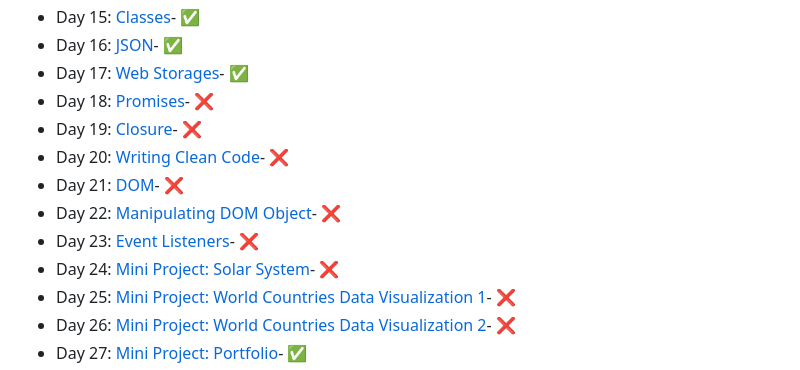
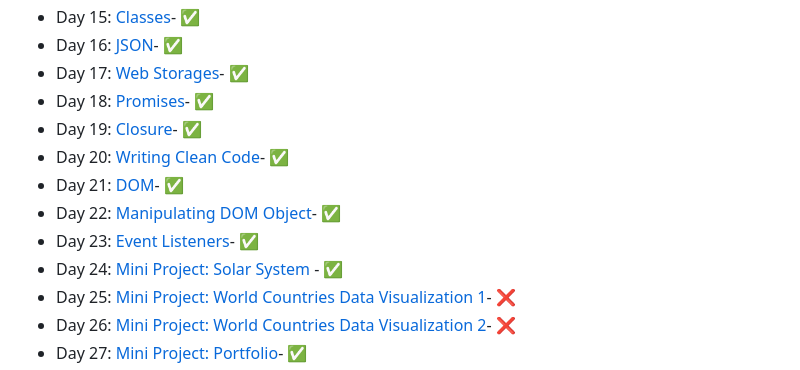
Before and after one commit to Zoulei1999/30-Days-of-JavaScript, a Markdown page: README.md, the part around the change. Rendered like a GitHub page.

```diff
--- a/README.md
+++ b/README.md
@@ -19,13 +19,13 @@ These are my solutions/attempts at answering the Questions provided in the 30 da
 * Day 15: [Classes](https://github.com/Asabeneh/30-Days-Of-JavaScript/blob/master/15_Day_Classes/15_day_classes.md)- ✅
 * Day 16: [JSON](https://github.com/Asabeneh/30-Days-Of-JavaScript/blob/master/16_Day_JSON/16_day_json.md)- ✅
 * Day 17: [Web Storages](https://github.com/Asabeneh/30-Days-Of-JavaScript/blob/master/17_Day_Web_storages/17_day_web_storages.md)- ✅
-* Day 18: [Promises](https://github.com/Asabeneh/30-Days-Of-JavaScript/blob/master/18_Day_Promises/18_day_promises.md)- ❌
-* Day 19: [Closure](https://github.com/Asabeneh/30-Days-Of-JavaScript/blob/master/19_Day_Closures/19_day_closures.md)- ❌
-* Day 20: [Writing Clean Code](https://github.com/Asabeneh/30-Days-Of-JavaScript/blob/master/20_Day_Writing_clean_codes/20_day_writing_clean_codes.md)- ❌
-* Day 21: [DOM](https://github.com/Asabeneh/30-Days-Of-JavaScript/blob/master/21_Day_DOM/21_day_dom.md)- ❌
-* Day 22: [Manipulating DOM Object](https://github.com/Asabeneh/30-Days-Of-JavaScript/blob/master/22_Day_Manipulating_DOM_object/22_day_manipulating_DOM_object.md)- ❌
-* Day 23: [Event Listeners](https://github.com/Asabeneh/30-Days-Of-JavaScript/blob/master/23_Day_Event_listeners/23_day_event_listeners.md)- ❌
-* Day 24: [Mini Project: Solar System](https://github.com/Asabeneh/30-Days-Of-JavaScript/blob/master/23_Day_Event_listeners/23_day_event_listeners.md)- ❌
+* Day 18: [Promises](https://github.com/Asabeneh/30-Days-Of-JavaScript/blob/master/18_Day_Promises/18_day_promises.md)- ✅
+* Day 19: [Closure](https://github.com/Asabeneh/30-Days-Of-JavaScript/blob/master/19_Day_Closures/19_day_closures.md)- ✅
+* Day 20: [Writing Clean Code](https://github.com/Asabeneh/30-Days-Of-JavaScript/blob/master/20_Day_Writing_clean_codes/20_day_writing_clean_codes.md)- ✅
+* Day 21: [DOM](https://github.com/Asabeneh/30-Days-Of-JavaScript/blob/master/21_Day_DOM/21_day_dom.md)- ✅
+* Day 22: [Manipulating DOM Object](https://github.com/Asabeneh/30-Days-Of-JavaScript/blob/master/22_Day_Manipulating_DOM_object/22_day_manipulating_DOM_object.md)- ✅
+* Day 23: [Event Listeners](https://github.com/Asabeneh/30-Days-Of-JavaScript/blob/master/23_Day_Event_listeners/23_day_event_listeners.md)- ✅
+* Day 24: [Mini Project: Solar System](https://github.com/Asabeneh/30-Days-Of-JavaScript/blob/master/24_Day_Project_solar_system/24_day_project_solar_system.md) - ✅
 * Day 25: [Mini Project: World Countries Data Visualization 1](https://github.com/Asabeneh/30-Days-Of-JavaScript/blob/master/25_Day_World_countries_data_visualization_1/25_day_world_countries_data_visualization_1.md)- ❌
 * Day 26: [Mini Project: World Countries Data Visualization 2](https://github.com/Asabeneh/30-Days-Of-JavaScript/blob/master/26_Day_World_countries_data_visualization_2/26_day_world_countries_data_visualization_2.md)- ❌
 * Day 27: [Mini Project: Portfolio](https://github.com/Asabeneh/30-Days-Of-JavaScript/blob/master/27_Day_Mini_project_portfolio/27_day_mini_project_portfolio.md)- ✅
```
